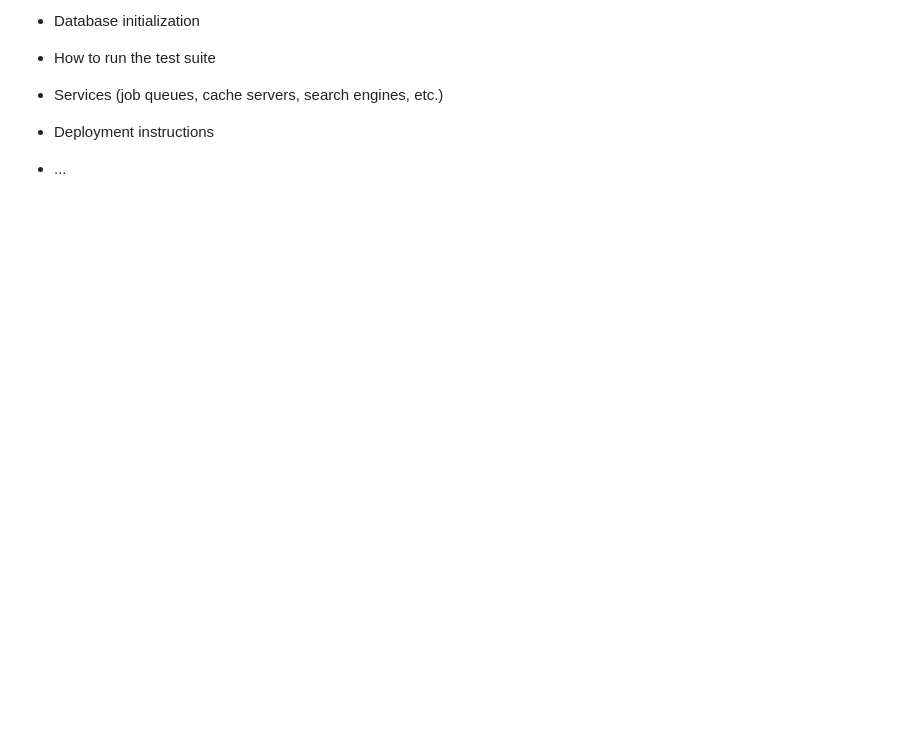
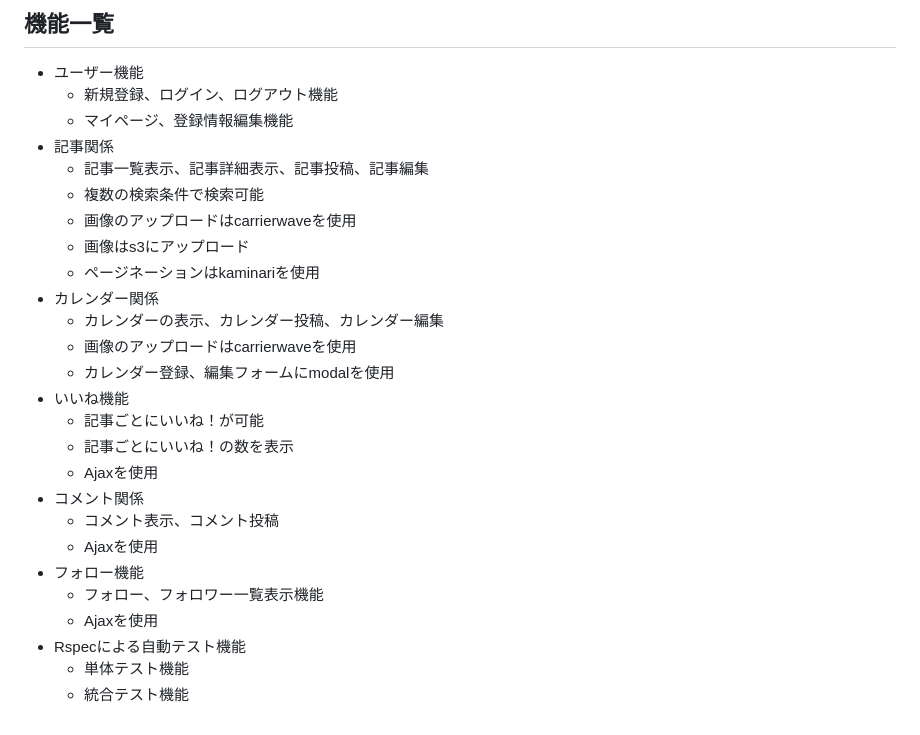
Before and after one commit to jagasorutomatai/sodateyo, a Markdown page: README.md, the part around the change printed below. Drawn GitHub-style; blank space fills up the shorter version.

```diff
--- a/README.md
+++ b/README.md
@@ -15,10 +34,28 @@ Things you may want to cover:
 
-* Database initialization
-
-* How to run the test suite
-
-* Services (job queues, cache servers, search engines, etc.)
-
-* Deployment instructions
-
-* ...
+## 機能一覧
+- ユーザー機能
+  - 新規登録、ログイン、ログアウト機能
+  - マイページ、登録情報編集機能
+- 記事関係
+  - 記事一覧表示、記事詳細表示、記事投稿、記事編集
+  - 複数の検索条件で検索可能
+  - 画像のアップロードはcarrierwaveを使用
+  - 画像はs3にアップロード
+  - ページネーションはkaminariを使用
+- カレンダー関係
+  - カレンダーの表示、カレンダー投稿、カレンダー編集
+  - 画像のアップロードはcarrierwaveを使用
+  - カレンダー登録、編集フォームにmodalを使用
+- いいね機能
+  - 記事ごとにいいね！が可能
+  - 記事ごとにいいね！の数を表示
+  - Ajaxを使用
+- コメント関係
+  - コメント表示、コメント投稿
+  - Ajaxを使用
+- フォロー機能
+  - フォロー、フォロワー一覧表示機能
+  - Ajaxを使用
+- Rspecによる自動テスト機能
+  - 単体テスト機能
+  - 統合テスト機能
```
Also changed, not shown: other parts of README.md (+27 -8 lines), app/assets/images/sodateyo-preview.png (added).
